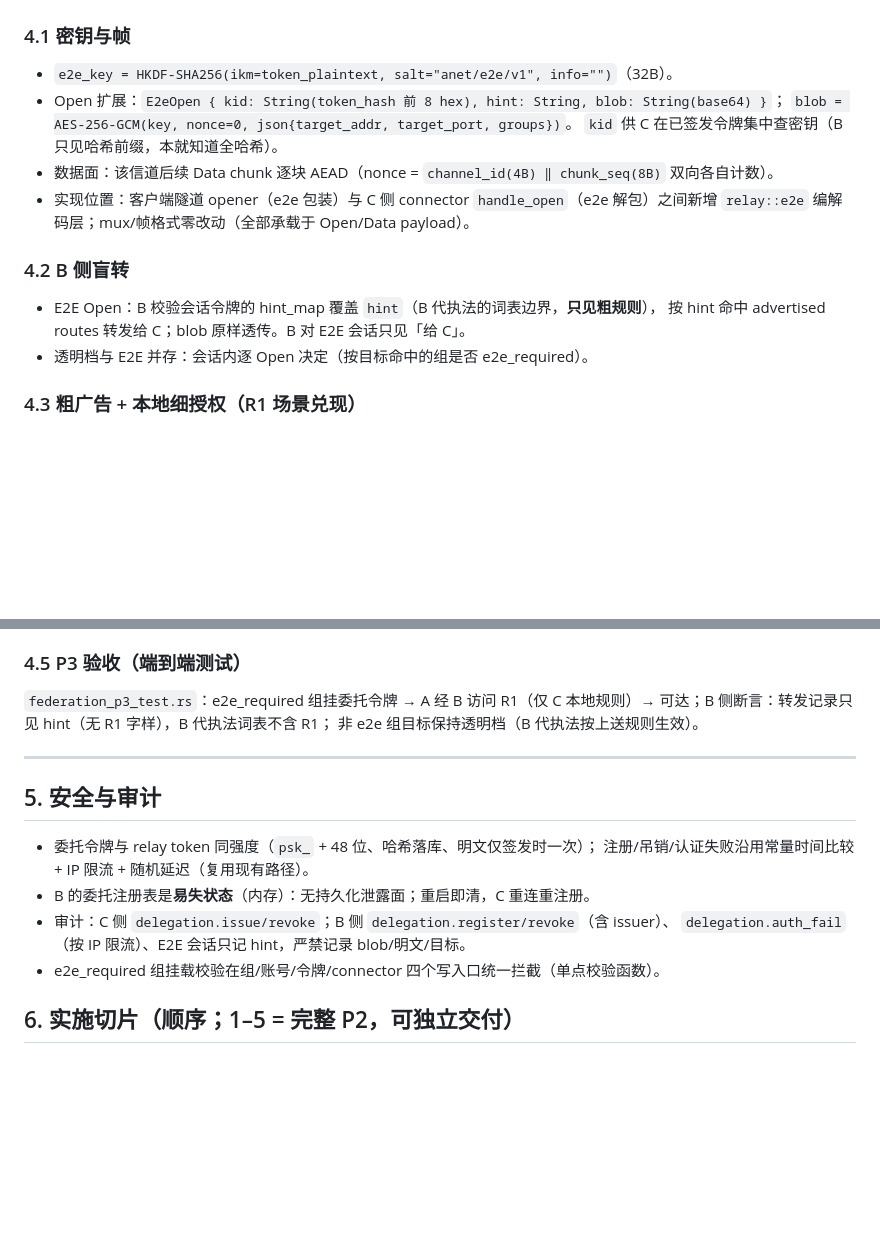
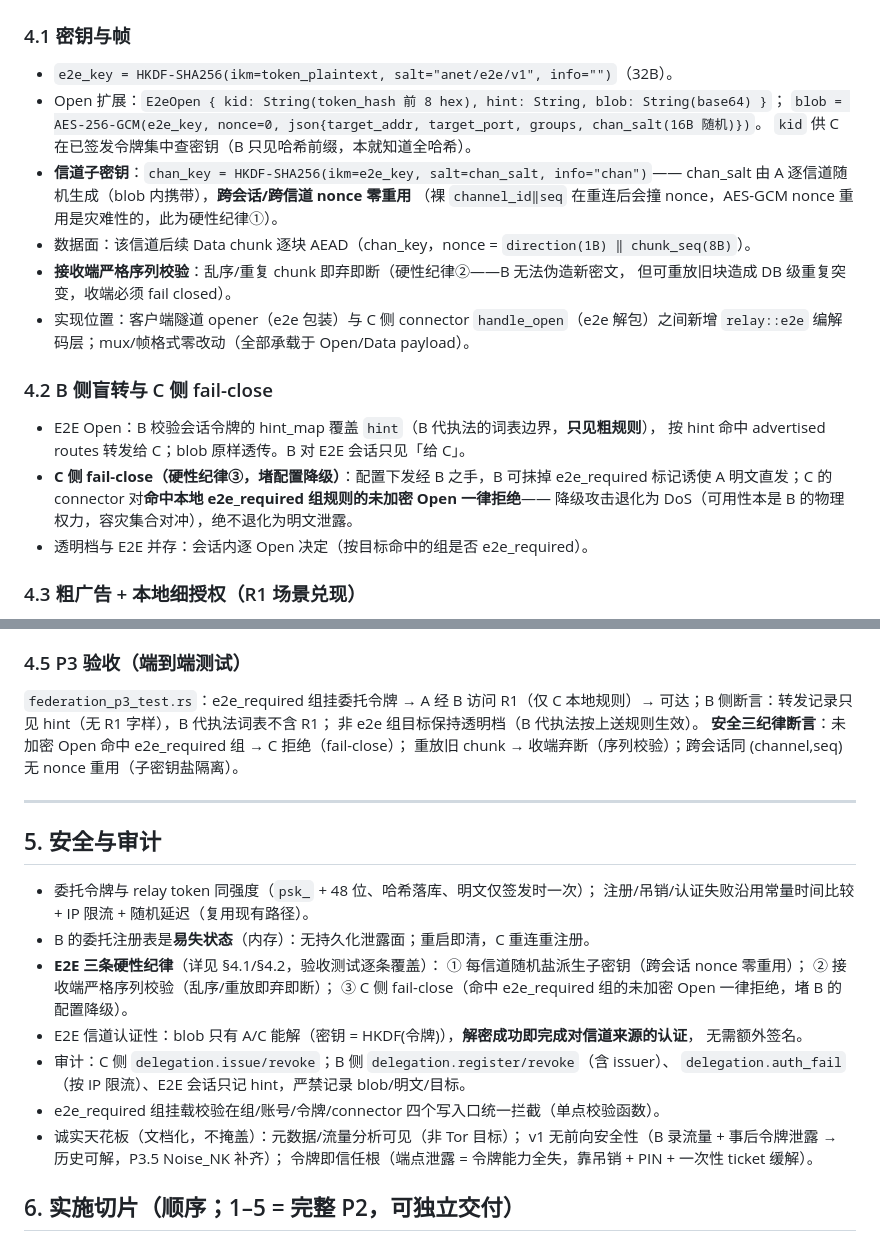
Before and after one commit to icen-ai/agile-net, a Markdown page: docs/plan/federation-p2p3.md, 2 parts joined by grey strips. Rendered like a GitHub page; blank space fills up the shorter version.

Commit message:
docs(federation): P3 安全三纪律——信道盐子密钥防 nonce 重用、收端序列校验防重放、C 侧 fail-close 堵配置降级

```diff
--- a/docs/plan/federation-p2p3.md
+++ b/docs/plan/federation-p2p3.md
@@ -163,16 +163,24 @@ ALTER TABLE "group" ADD COLUMN e2e_required INTEGER NOT NULL DEFAULT 0;
 
 - `e2e_key = HKDF-SHA256(ikm=token_plaintext, salt="anet/e2e/v1", info="")`（32B）。
 - Open 扩展：`E2eOpen { kid: String(token_hash 前 8 hex), hint: String, blob: String(base64) }`；
-  `blob = AES-256-GCM(key, nonce=0, json{target_addr, target_port, groups})`。
+  `blob = AES-256-GCM(e2e_key, nonce=0, json{target_addr, target_port, groups, chan_salt(16B 随机)})`。
   `kid` 供 C 在已签发令牌集中查密钥（B 只见哈希前缀，本就知道全哈希）。
-- 数据面：该信道后续 Data chunk 逐块 AEAD（nonce = `channel_id(4B) ‖ chunk_seq(8B)` 双向各自计数）。
+- **信道子密钥**：`chan_key = HKDF-SHA256(ikm=e2e_key, salt=chan_salt, info="chan")`——
+  chan_salt 由 A 逐信道随机生成（blob 内携带），**跨会话/跨信道 nonce 零重用**
+  （裸 `channel_id‖seq` 在重连后会撞 nonce，AES-GCM nonce 重用是灾难性的，此为硬性纪律①）。
+- 数据面：该信道后续 Data chunk 逐块 AEAD（chan_key，nonce = `direction(1B) ‖ chunk_seq(8B)`）。
+- **接收端严格序列校验**：乱序/重复 chunk 即弃即断（硬性纪律②——B 无法伪造新密文，
+  但可重放旧块造成 DB 级重复突变，收端必须 fail closed）。
 - 实现位置：客户端隧道 opener（e2e 包装）与 C 侧 connector `handle_open`（e2e 解包）之间新增
   `relay::e2e` 编解码层；mux/帧格式零改动（全部承载于 Open/Data payload）。
 
-### 4.2 B 侧盲转
+### 4.2 B 侧盲转与 C 侧 fail-close
 
 - E2E Open：B 校验会话令牌的 hint_map 覆盖 `hint`（B 代执法的词表边界，**只见粗规则**），
   按 hint 命中 advertised routes 转发给 C；blob 原样透传。B 对 E2E 会话只见「给 C」。
+- **C 侧 fail-close（硬性纪律③，堵配置降级）**：配置下发经 B 之手，B 可抹掉 e2e_required
+  标记诱使 A 明文直发；C 的 connector 对**命中本地 e2e_required 组规则的未加密 Open 一律拒绝**——
+  降级攻击退化为 DoS（可用性本是 B 的物理权力，容灾集合对冲），绝不退化为明文泄露。
 - 透明档与 E2E 并存：会话内逐 Open 决定（按目标命中的组是否 e2e_required）。
 
 ### 4.3 粗广告 + 本地细授权（R1 场景兑现）
@@ -197,6 +205,8 @@ ALTER TABLE "group" ADD COLUMN e2e_required INTEGER NOT NULL DEFAULT 0;
 `federation_p3_test.rs`：e2e_required 组挂委托令牌 → A 经 B 访问 R1（仅 C 本地规则）→
 可达；B 侧断言：转发记录只见 hint（无 R1 字样），B 代执法词表不含 R1；
 非 e2e 组目标保持透明档（B 代执法按上送规则生效）。
+**安全三纪律断言**：未加密 Open 命中 e2e_required 组 → C 拒绝（fail-close）；
+重放旧 chunk → 收端弃断（序列校验）；跨会话同 (channel,seq) 无 nonce 重用（子密钥盐隔离）。
 
 ---
 
@@ -205,9 +215,18 @@ ALTER TABLE "group" ADD COLUMN e2e_required INTEGER NOT NULL DEFAULT 0;
 - 委托令牌与 relay token 同强度（`psk_` + 48 位、哈希落库、明文仅签发时一次）；
   注册/吊销/认证失败沿用常量时间比较 + IP 限流 + 随机延迟（复用现有路径）。
 - B 的委托注册表是**易失状态**（内存）：无持久化泄露面；重启即清，C 重连重注册。
+- **E2E 三条硬性纪律**（详见 §4.1/§4.2，验收测试逐条覆盖）：
+  ① 每信道随机盐派生子密钥（跨会话 nonce 零重用）；
+  ② 接收端严格序列校验（乱序/重放即弃即断）；
+  ③ C 侧 fail-close（命中 e2e_required 组的未加密 Open 一律拒绝，堵 B 的配置降级）。
+- E2E 信道认证性：blob 只有 A/C 能解（密钥 = HKDF(令牌)），**解密成功即完成对信道来源的认证**，
+  无需额外签名。
 - 审计：C 侧 `delegation.issue/revoke`；B 侧 `delegation.register/revoke`（含 issuer）、
   `delegation.auth_fail`（按 IP 限流）、E2E 会话只记 hint，严禁记录 blob/明文/目标。
 - e2e_required 组挂载校验在组/账号/令牌/connector 四个写入口统一拦截（单点校验函数）。
+- 诚实天花板（文档化，不掩盖）：元数据/流量分析可见（非 Tor 目标）；
+  v1 无前向安全性（B 录流量 + 事后令牌泄露 → 历史可解，P3.5 Noise_NK 补齐）；
+  令牌即信任根（端点泄露 = 令牌能力全失，靠吊销 + PIN + 一次性 ticket 缓解）。
 
 ## 6. 实施切片（顺序；1–5 = 完整 P2，可独立交付）
 
```
